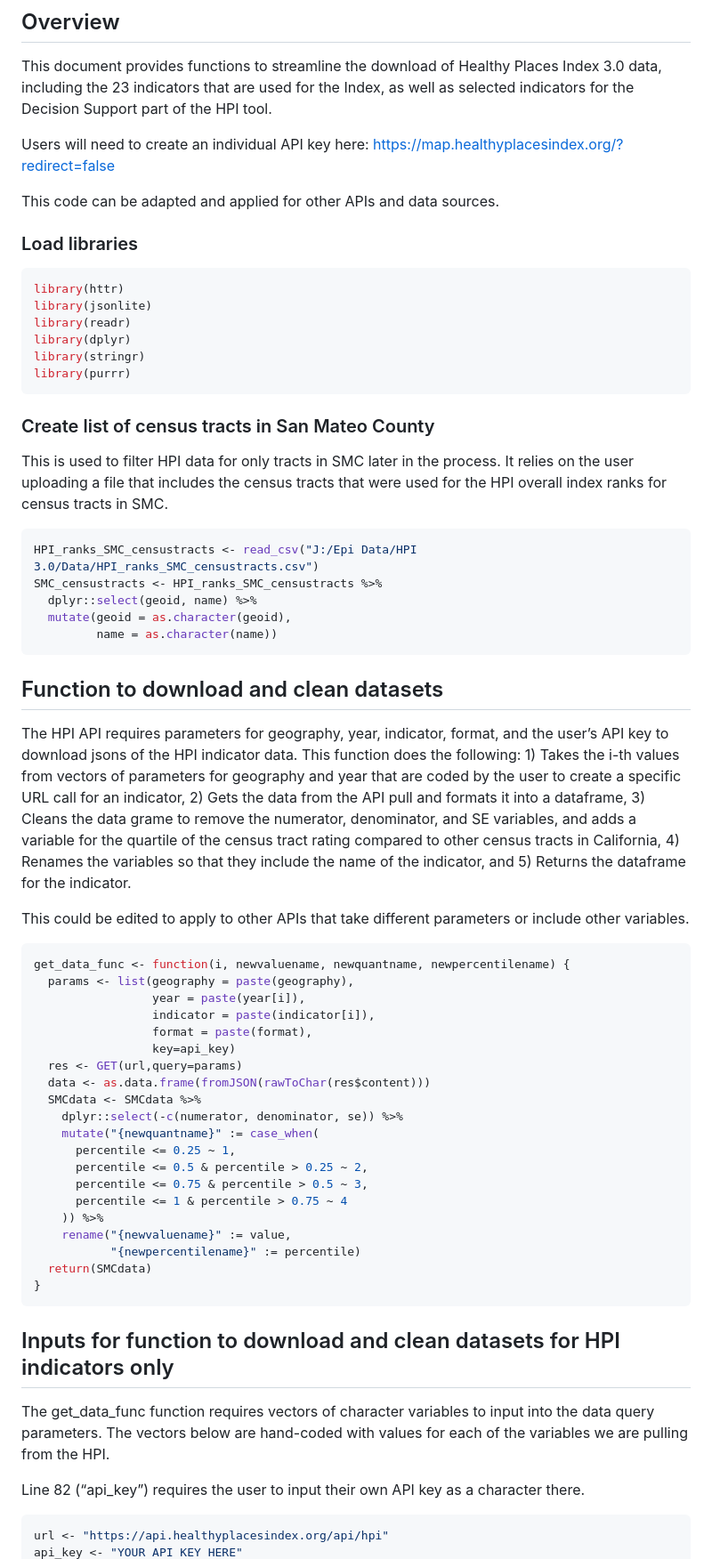
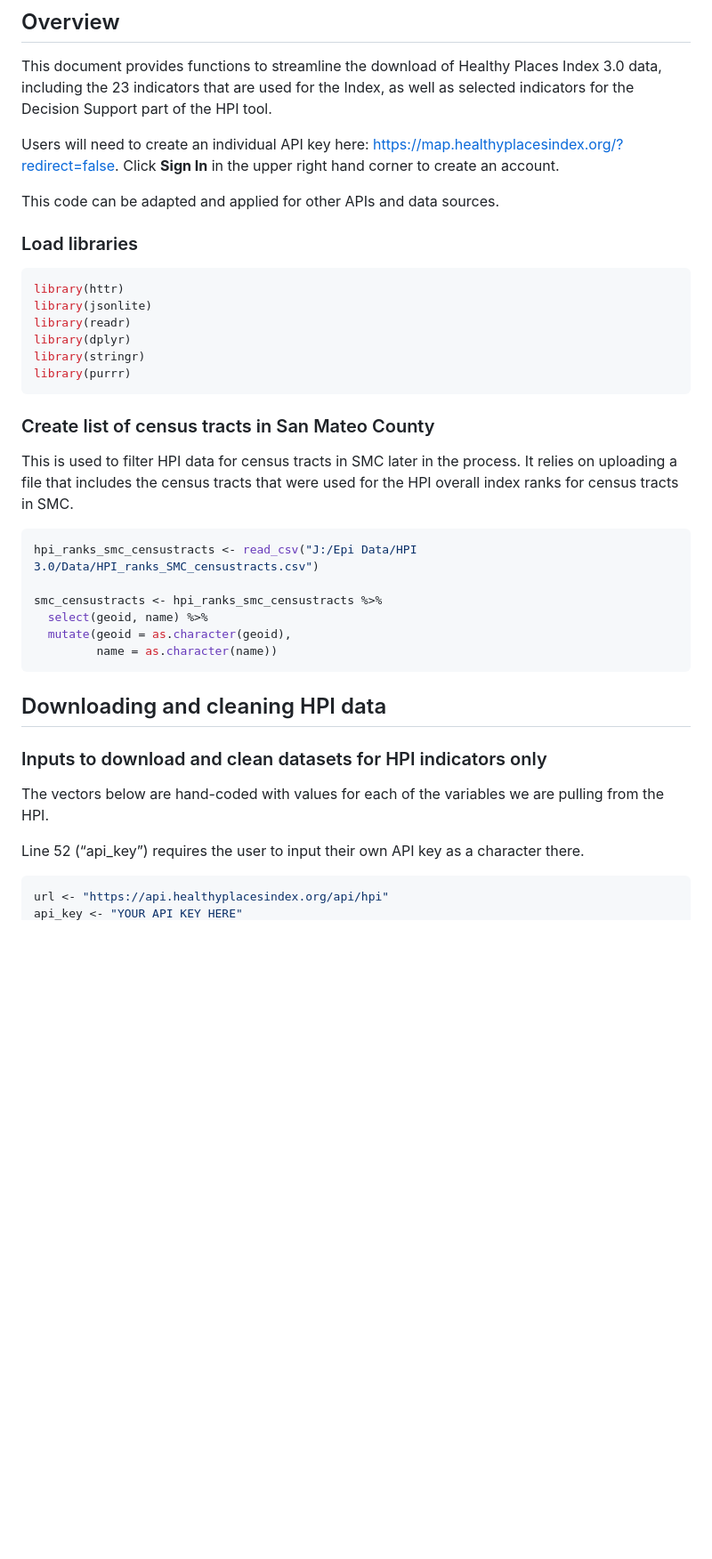
Before and after one commit to San-Mateo-County-Health-Epidemiology/R-User-Group, a Markdown page: quarto-markdowns/healthy_places_index_api_function.md, the part around one of its changes. Shown at 89% size. Drawn GitHub-style; blank space fills up the shorter version.

````diff
--- a/quarto-markdowns/healthy_places_index_api_function.md
+++ b/quarto-markdowns/healthy_places_index_api_function.md
@@ -10,7 +10,8 @@ Index, as well as selected indicators for the Decision Support part of
 the HPI tool.
 
 Users will need to create an individual API key here:
-https://map.healthyplacesindex.org/?redirect=false
+https://map.healthyplacesindex.org/?redirect=false. Click **Sign In** in
+the upper right hand corner to create an account.
 
 This code can be adapted and applied for other APIs and data sources.
 
@@ -27,65 +28,27 @@ library(purrr)
 
 ### Create list of census tracts in San Mateo County
 
-This is used to filter HPI data for only tracts in SMC later in the
-process. It relies on the user uploading a file that includes the census
-tracts that were used for the HPI overall index ranks for census tracts
-in SMC.
+This is used to filter HPI data for census tracts in SMC later in the
+process. It relies on uploading a file that includes the census tracts
+that were used for the HPI overall index ranks for census tracts in SMC.
 
 ``` r
-HPI_ranks_SMC_censustracts <- read_csv("J:/Epi Data/HPI 3.0/Data/HPI_ranks_SMC_censustracts.csv")
-SMC_censustracts <- HPI_ranks_SMC_censustracts %>%
-  dplyr::select(geoid, name) %>%
+hpi_ranks_smc_censustracts <- read_csv("J:/Epi Data/HPI 3.0/Data/HPI_ranks_SMC_censustracts.csv")
+
+smc_censustracts <- hpi_ranks_smc_censustracts %>%
+  select(geoid, name) %>%
   mutate(geoid = as.character(geoid),
          name = as.character(name))
 ```
 
-## Function to download and clean datasets
+## Downloading and cleaning HPI data
 
-The HPI API requires parameters for geography, year, indicator, format,
-and the user’s API key to download jsons of the HPI indicator data. This
-function does the following: 1) Takes the i-th values from vectors of
-parameters for geography and year that are coded by the user to create a
-specific URL call for an indicator, 2) Gets the data from the API pull
-and formats it into a dataframe, 3) Cleans the data grame to remove the
-numerator, denominator, and SE variables, and adds a variable for the
-quartile of the census tract rating compared to other census tracts in
-California, 4) Renames the variables so that they include the name of
-the indicator, and 5) Returns the dataframe for the indicator.
+### Inputs to download and clean datasets for HPI indicators only
 
-This could be edited to apply to other APIs that take different
-parameters or include other variables.
+The vectors below are hand-coded with values for each of the variables
+we are pulling from the HPI.
 
-``` r
-get_data_func <- function(i, newvaluename, newquantname, newpercentilename) {
-  params <- list(geography = paste(geography),
-                 year = paste(year[i]),
-                 indicator = paste(indicator[i]),
-                 format = paste(format),
-                 key=api_key)
-  res <- GET(url,query=params)
-  data <- as.data.frame(fromJSON(rawToChar(res$content)))
-  SMCdata <- SMCdata %>%
-    dplyr::select(-c(numerator, denominator, se)) %>%
-    mutate("{newquantname}" := case_when(
-      percentile <= 0.25 ~ 1,
-      percentile <= 0.5 & percentile > 0.25 ~ 2,
-      percentile <= 0.75 & percentile > 0.5 ~ 3,
-      percentile <= 1 & percentile > 0.75 ~ 4
-    )) %>%
-    rename("{newvaluename}" := value,
-           "{newpercentilename}" := percentile)
-  return(SMCdata)
-}
-```
-
-## Inputs for function to download and clean datasets for HPI indicators only
-
-The get_data_func function requires vectors of character variables to
-input into the data query parameters. The vectors below are hand-coded
-with values for each of the variables we are pulling from the HPI.
-
-Line 82 (“api_key”) requires the user to input their own API key as a
+Line 52 (“api_key”) requires the user to input their own API key as a
 character there.
 
 ``` r
````
Also changed, not shown: other parts of quarto-markdowns/healthy_places_index_api_function.md (+62 -106 lines).
